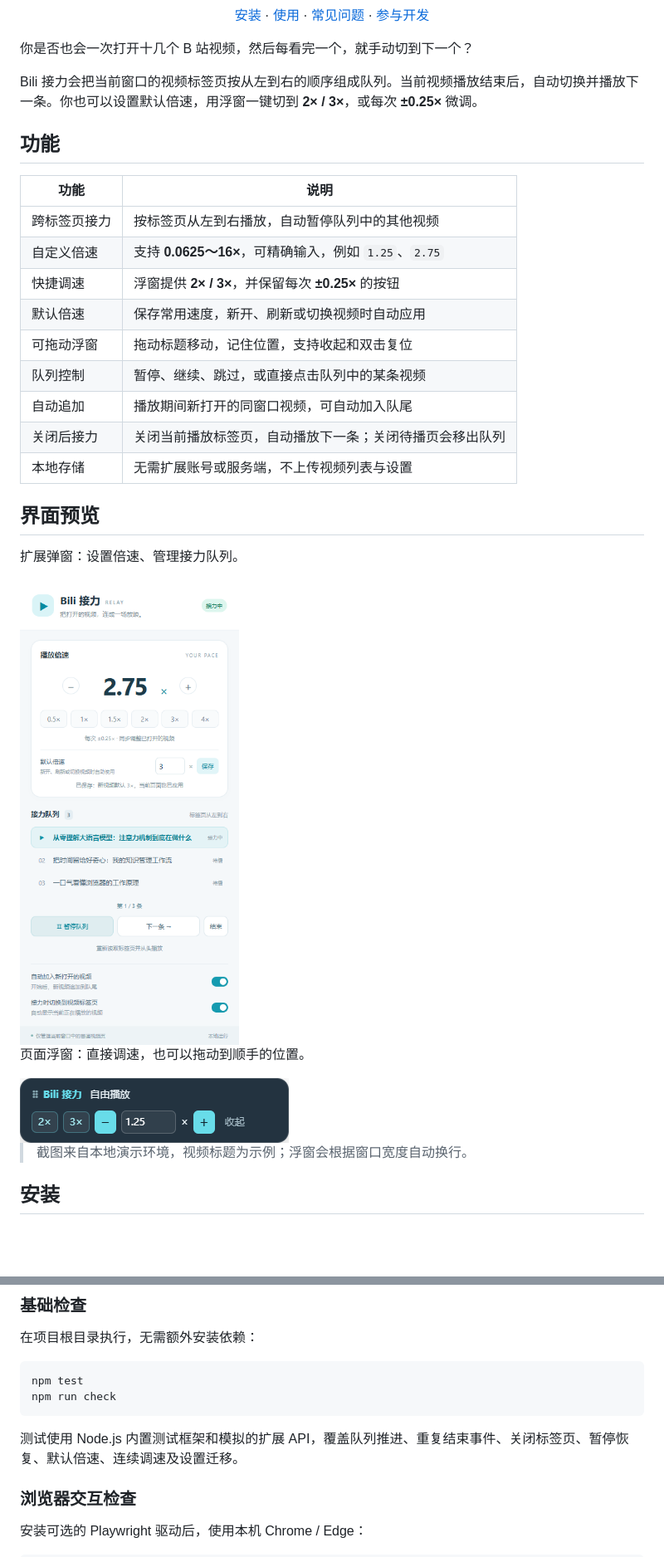
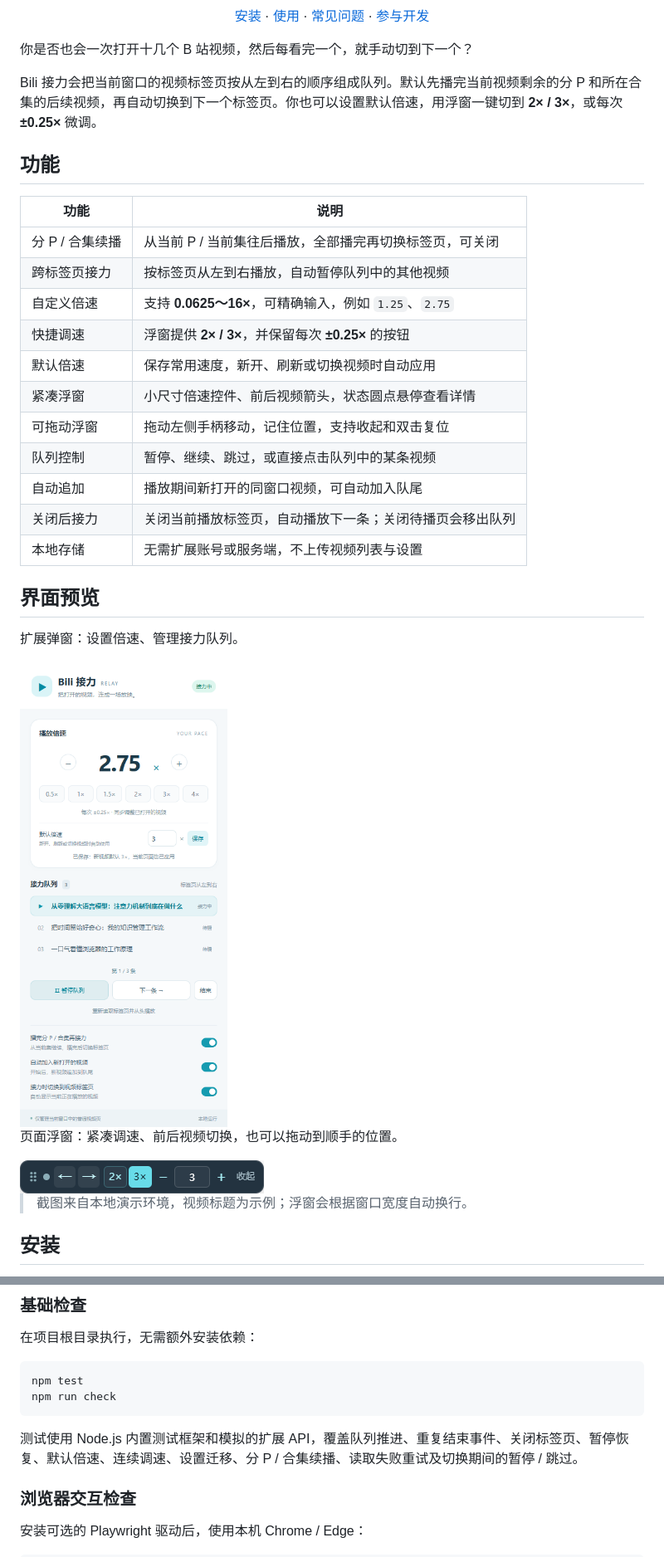
Before and after one commit to gv098/bilibili-auto-play, a Markdown page: README.md, 2 parts joined by grey strips. Shown at 83% size. Rendered like a GitHub page; pictures changed too: docs/images/floating-panel.png, docs/images/popup.png; blank space fills up the shorter version.

````diff
--- a/README.md
+++ b/README.md
@@ -16,17 +16,19 @@
 
 你是否也会一次打开十几个 B 站视频，然后每看完一个，就手动切到下一个？
 
-Bili 接力会把当前窗口的视频标签页按从左到右的顺序组成队列。当前视频播放结束后，自动切换并播放下一条。你也可以设置默认倍速，用浮窗一键切到 **2× / 3×**，或每次 **±0.25×** 微调。
+Bili 接力会把当前窗口的视频标签页按从左到右的顺序组成队列。默认先播完当前视频剩余的分 P 和所在合集的后续视频，再自动切换到下一个标签页。你也可以设置默认倍速，用浮窗一键切到 **2× / 3×**，或每次 **±0.25×** 微调。
 
 ## 功能
 
 | 功能 | 说明 |
 | --- | --- |
+| 分 P / 合集续播 | 从当前 P / 当前集往后播放，全部播完再切换标签页，可关闭 |
 | 跨标签页接力 | 按标签页从左到右播放，自动暂停队列中的其他视频 |
 | 自定义倍速 | 支持 **0.0625～16×**，可精确输入，例如 `1.25`、`2.75` |
 | 快捷调速 | 浮窗提供 **2× / 3×**，并保留每次 **±0.25×** 的按钮 |
 | 默认倍速 | 保存常用速度，新开、刷新或切换视频时自动应用 |
-| 可拖动浮窗 | 拖动标题移动，记住位置，支持收起和双击复位 |
+| 紧凑浮窗 | 小尺寸倍速控件、前后视频箭头，状态圆点悬停查看详情 |
+| 可拖动浮窗 | 拖动左侧手柄移动，记住位置，支持收起和双击复位 |
 | 队列控制 | 暂停、继续、跳过，或直接点击队列中的某条视频 |
 | 自动追加 | 播放期间新打开的同窗口视频，可自动加入队尾 |
 | 关闭后接力 | 关闭当前播放标签页，自动播放下一条；关闭待播页会移出队列 |
@@ -38,9 +40,9 @@ Bili 接力会把当前窗口的视频标签页按从左到右的顺序组成队
 
 <img src="docs/images/popup.png" width="398" alt="Bili 接力弹窗：当前倍速、默认倍速、视频队列及播放控制">
 
-页面浮窗：直接调速，也可以拖动到顺手的位置。
+页面浮窗：紧凑调速、前后视频切换，也可以拖动到顺手的位置。
 
-<img src="docs/images/floating-panel.png" width="324" alt="Bili 接力浮窗：拖动标题、2 倍与 3 倍快捷按钮、倍速加减和收起按钮">
+<img src="docs/images/floating-panel.png" width="294" alt="紧凑浮窗：拖动手柄、前后视频箭头、2 倍与 3 倍快捷按钮、倍速加减和收起按钮">
 
 > 截图来自本地演示环境，视频标题为示例；浮窗会根据窗口宽度自动换行。
 
@@ -170,7 +182,7 @@ npm test
 npm run check
 ```
 
-测试使用 Node.js 内置测试框架和模拟的扩展 API，覆盖队列推进、重复结束事件、关闭标签页、暂停恢复、默认倍速、连续调速及设置迁移。
+测试使用 Node.js 内置测试框架和模拟的扩展 API，覆盖队列推进、重复结束事件、关闭标签页、暂停恢复、默认倍速、连续调速、设置迁移、分 P / 合集续播、读取失败重试及切换期间的暂停 / 跳过。
 
 ### 浏览器交互检查
 
````
Also changed, not shown: other parts of README.md (+20 -10 lines), 12 other files.
